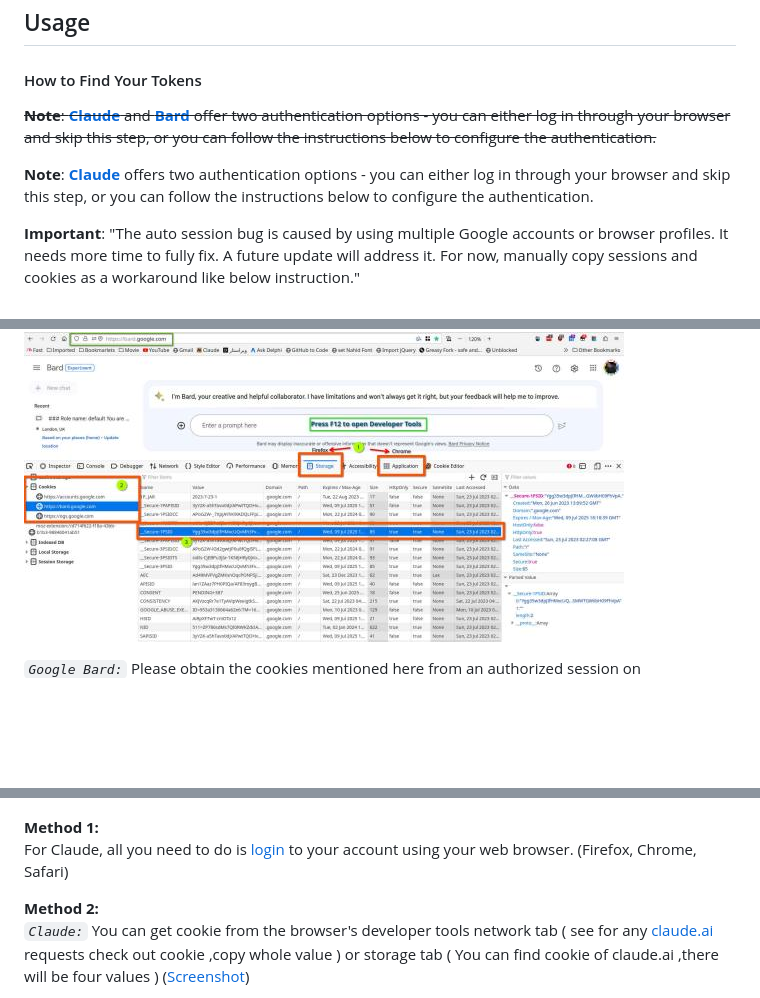
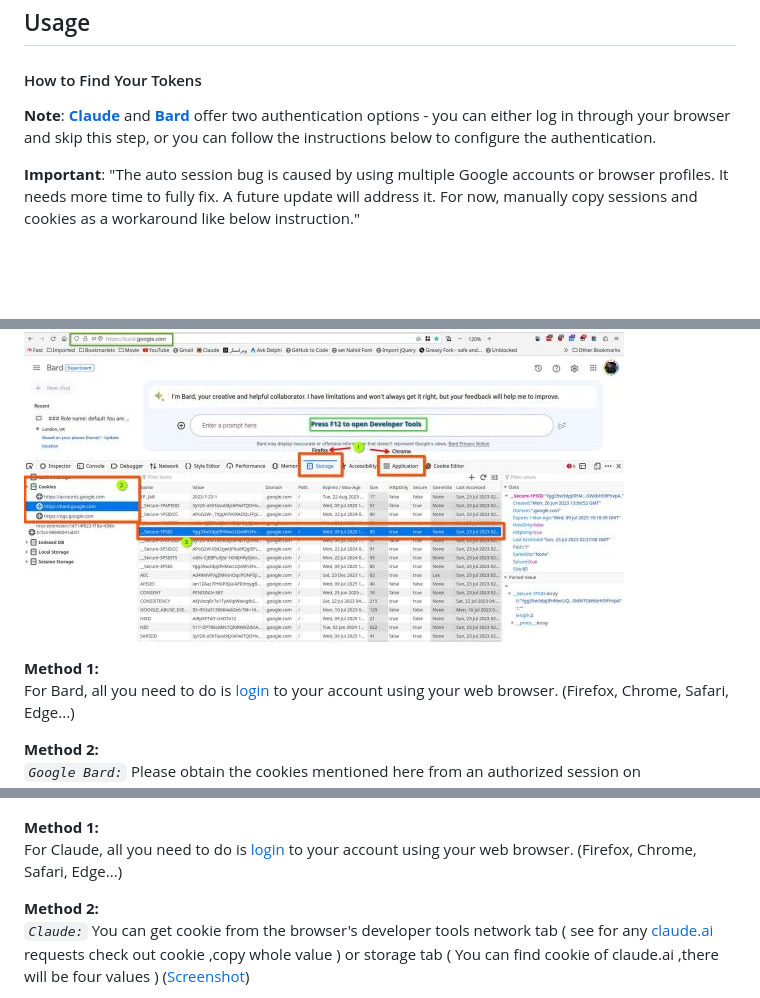
Before and after one commit to Amm1rr/WebAI-to-API, a Markdown page: README.MD, 3 parts joined by grey strips. GitHub-like rendering; folded sections open; blank space fills up the shorter version.

```diff
--- a/README.MD
+++ b/README.MD
@@ -253,9 +253,7 @@ curl -X 'POST' \
 #### How to Find Your Tokens
 
 
-~~**Note**: [**Claude**](https://claude.ai/) and [**Bard**](https://bard.google.com/) offer two authentication options - you can either log in through your browser and skip this step, or you can follow the instructions below to configure the authentication.~~
-
-**Note**: [__Claude__](https://claude.ai/) offers two authentication options - you can either log in through your browser and skip this step, or you can follow the instructions below to configure the authentication.
+**Note**: [**Claude**](https://claude.ai/) and [**Bard**](https://bard.google.com/) offer two authentication options - you can either log in through your browser and skip this step, or you can follow the instructions below to configure the authentication.
 
 **Important**:
 "The auto session bug is caused by using multiple Google accounts or browser profiles. It needs more time to fully fix. A future update will address it. For now, manually copy sessions and cookies as a workaround like below instruction."
@@ -276,6 +274,10 @@ First you need to add your tokens to the [**`Config.conf`**](#configuration) fil
 
 [![Image](assets/Bard-Thumb.jpg)](assets/Bard.jpg)
 
+**Method 1:** <br>
+For Bard, all you need to do is [login](https://bard.google.com/) to your account using your web browser. (Firefox, Chrome, Safari, Edge...)
+
+**Method 2:** <br>
 _`Google Bard:`_ Please obtain the cookies mentioned here from an authorized session on bard.google.com. The cookies can be used to send POST requests to the /bard endpoint along with a message in a JSON payload. It is important that the **session_id**, which is your **__Secure-1PSID** cookie, and the **session_idts** and **session_idcc**, which is your **Secure-1PSIDTS** and **Secure-1PSIDCC** cookie, are included in the request. ([Screenshot](assets/Bard.jpg))
 <br>
 
@@ -309,7 +311,7 @@ _`Google Bard:`_ Please obtain the cookies mentioned here from an authorized ses
 [![Image](assets/Claude-Thumb.jpg)](assets/Claude.jpg)
 
 **Method 1:** <br>
-For Claude, all you need to do is [login](https://claude.ai/) to your account using your web browser. (Firefox, Chrome, Safari)
+For Claude, all you need to do is [login](https://claude.ai/) to your account using your web browser. (Firefox, Chrome, Safari, Edge...)
 
 **Method 2:** <br>
 _`Claude:`_ You can get cookie from the browser's developer tools network tab ( see for any [claude.ai](https://claude.ai/) requests check out cookie ,copy whole value ) or storage tab ( You can find cookie of claude.ai ,there will be four values ) ([Screenshot](assets/Claude.jpg))
```
Also changed, not shown: other parts of README.MD (+2 -2 lines).
